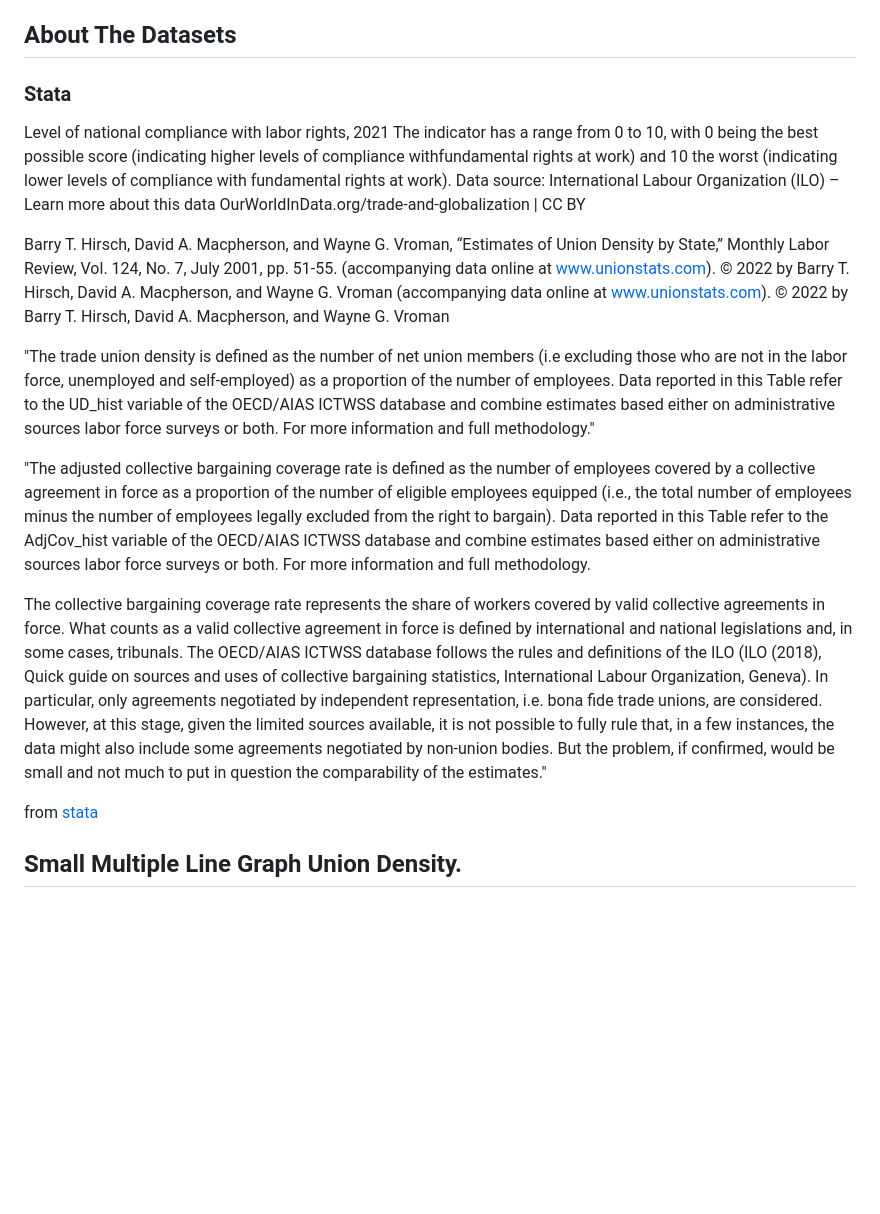
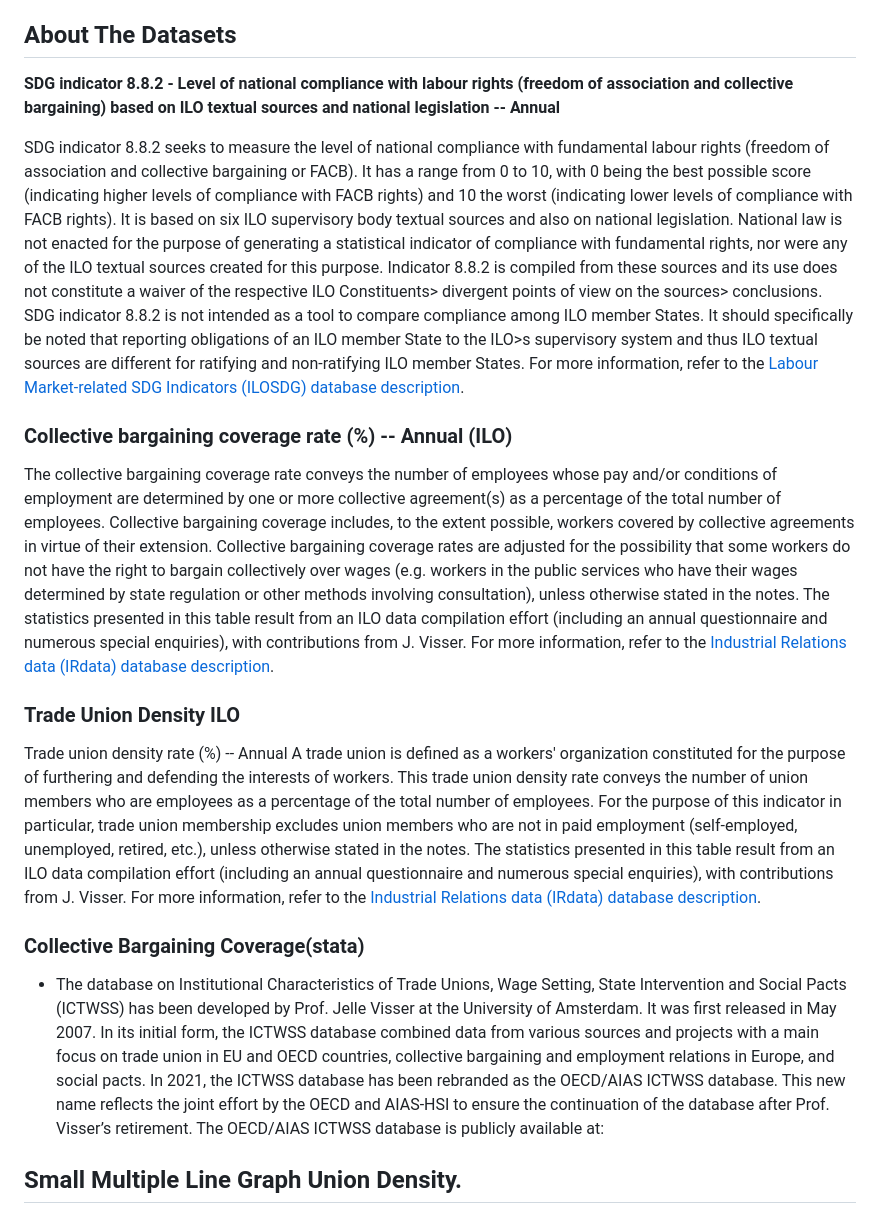
Before and after one commit to VtheRtech/Trade-Union-Analysis, a Markdown page: README.md, the part around the change. Drawn GitHub-style; blank space fills up the shorter version.

```diff
--- a/README.md
+++ b/README.md
@@ -8,30 +8,21 @@ This project explores unions and their relationship to each other and the nation
 
 
 ## About The Datasets
-### Stata
 
+**SDG indicator 8.8.2 - Level of national compliance with labour rights (freedom of association and collective bargaining) based on ILO textual sources and national legislation -- Annual**
 
-Level of national compliance with labor rights, 2021
-The indicator has a range from 0 to 10, with 0 being the best possible score (indicating higher levels of compliance withfundamental rights at work) and 10 the worst (indicating lower levels of compliance with fundamental rights at work).
-Data source: International Labour Organization (ILO) – Learn more about this data
-OurWorldInData.org/trade-and-globalization | CC BY
+SDG indicator 8.8.2 seeks to measure the level of national compliance with fundamental labour rights (freedom of association and collective bargaining or FACB). It has a range from 0 to 10, with 0 being the best possible score (indicating higher levels of compliance with FACB rights) and 10 the worst (indicating lower levels of compliance with FACB rights). It is based on six ILO supervisory body textual sources and also on national legislation. National law is not enacted for the purpose of generating a statistical indicator of compliance with fundamental rights, nor were any of the ILO textual sources created for this purpose. Indicator 8.8.2 is compiled from these sources and its use does not constitute a waiver of the respective ILO Constituents> divergent points of view on the sources> conclusions. SDG indicator 8.8.2 is not intended as a tool to compare compliance among ILO member States. It should specifically be noted that reporting obligations of an ILO member State to the ILO>s supervisory system and thus ILO textual sources are different for ratifying and non-ratifying ILO member States. For more information, refer to the [Labour Market-related SDG Indicators (ILOSDG) database description](https://ilostat.ilo.org/resources/concepts-and-definitions/description-sustainable-development-labour-market-indicators/).
 
+### Collective bargaining coverage rate (%) -- Annual (ILO)
 
+The collective bargaining coverage rate conveys the number of employees whose pay and/or conditions of employment are determined by one or more collective agreement(s) as a percentage of the total number of employees. Collective bargaining coverage includes, to the extent possible, workers covered by collective agreements in virtue of their extension. Collective bargaining coverage rates are adjusted for the possibility that some workers do not have the right to bargain collectively over wages (e.g. workers in the public services who have their wages determined by state regulation or other methods involving consultation), unless otherwise stated in the notes. The statistics presented in this table result from an ILO data compilation effort (including an annual questionnaire and numerous special enquiries), with contributions from J. Visser. For more information, refer to the [Industrial Relations data (IRdata) database description](https://ilostat.ilo.org/resources/concepts-and-definitions/description-industrial-relations-data/).
 
-Barry T. Hirsch, David A. Macpherson, and Wayne G. Vroman, “Estimates of Union Density by State,” Monthly Labor Review, Vol. 124, No. 7, July 2001, pp. 51-55.
-  (accompanying data online at www.unionstats.com).
-  © 2022 by Barry T. Hirsch, David A. Macpherson, and Wayne G. Vroman
-    (accompanying data online at www.unionstats.com).
-© 2022 by Barry T. Hirsch, David A. Macpherson, and Wayne G. Vroman
+### Trade Union Density ILO
+Trade union density rate (%) -- Annual
+A trade union is defined as a workers' organization constituted for the purpose of furthering and defending the interests of workers. This trade union density rate conveys the number of union members who are employees as a percentage of the total number of employees. For the purpose of this indicator in particular, trade union membership excludes union members who are not in paid employment (self-employed, unemployed, retired, etc.), unless otherwise stated in the notes. The statistics presented in this table result from an ILO data compilation effort (including an annual questionnaire and numerous special enquiries), with contributions from J. Visser. For more information, refer to the [Industrial Relations data (IRdata) database description](https://ilostat.ilo.org/resources/concepts-and-definitions/description-industrial-relations-data/).
 
-
-"The trade union density is defined as the number of net union members (i.e excluding those who are not in the labor force, unemployed and self-employed) as a proportion of the number of employees. Data reported in this Table refer to the UD_hist variable of the OECD/AIAS ICTWSS database and combine estimates based either on administrative sources labor force surveys or both. For more information and full methodology."
-
-"The adjusted collective bargaining coverage rate is defined as the number of employees covered by a collective agreement in force as a proportion of the number of eligible employees equipped (i.e., the total number of employees minus the number of employees legally excluded from the right to bargain). Data reported in this Table refer to the AdjCov_hist variable of the OECD/AIAS ICTWSS database and combine estimates based either on administrative sources labor force surveys or both. For more information and full methodology.
-
-The collective bargaining coverage rate represents the share of workers covered by valid collective agreements in force. What counts as a valid collective agreement in force is defined by international and national legislations and, in some cases, tribunals. The OECD/AIAS ICTWSS database follows the rules and definitions of the ILO (ILO (2018), Quick guide on sources and uses of collective bargaining statistics, International Labour Organization, Geneva). In particular, only agreements negotiated by independent representation, i.e. bona fide trade unions, are considered. However, at this stage, given the limited sources available, it is not possible to fully rule that, in a few instances, the data might also include some agreements negotiated by non-union bodies. But the problem, if confirmed, would be small and not much to put in question the comparability of the estimates."
-
-  from [stata](https://stats.oecd.org/Index.aspx?DataSetCode=CBC)
+### Collective Bargaining Coverage(stata)
+- The database on Institutional Characteristics of Trade Unions, Wage Setting, State Intervention and Social Pacts (ICTWSS) has been developed by Prof. Jelle Visser at the University of Amsterdam. It was first released in May 2007. In its initial form, the ICTWSS database combined data from various sources and projects with a main focus on trade union in EU and OECD countries, collective bargaining and employment relations in Europe, and social pacts. In 2021, the ICTWSS database has been rebranded as the OECD/AIAS ICTWSS database. This new name reflects the joint effort by the OECD and AIAS-HSI to ensure the continuation of the database after Prof. Visser’s retirement. The OECD/AIAS ICTWSS database is publicly available at:
 
 ## Small Multiple Line Graph Union Density.
 
```
